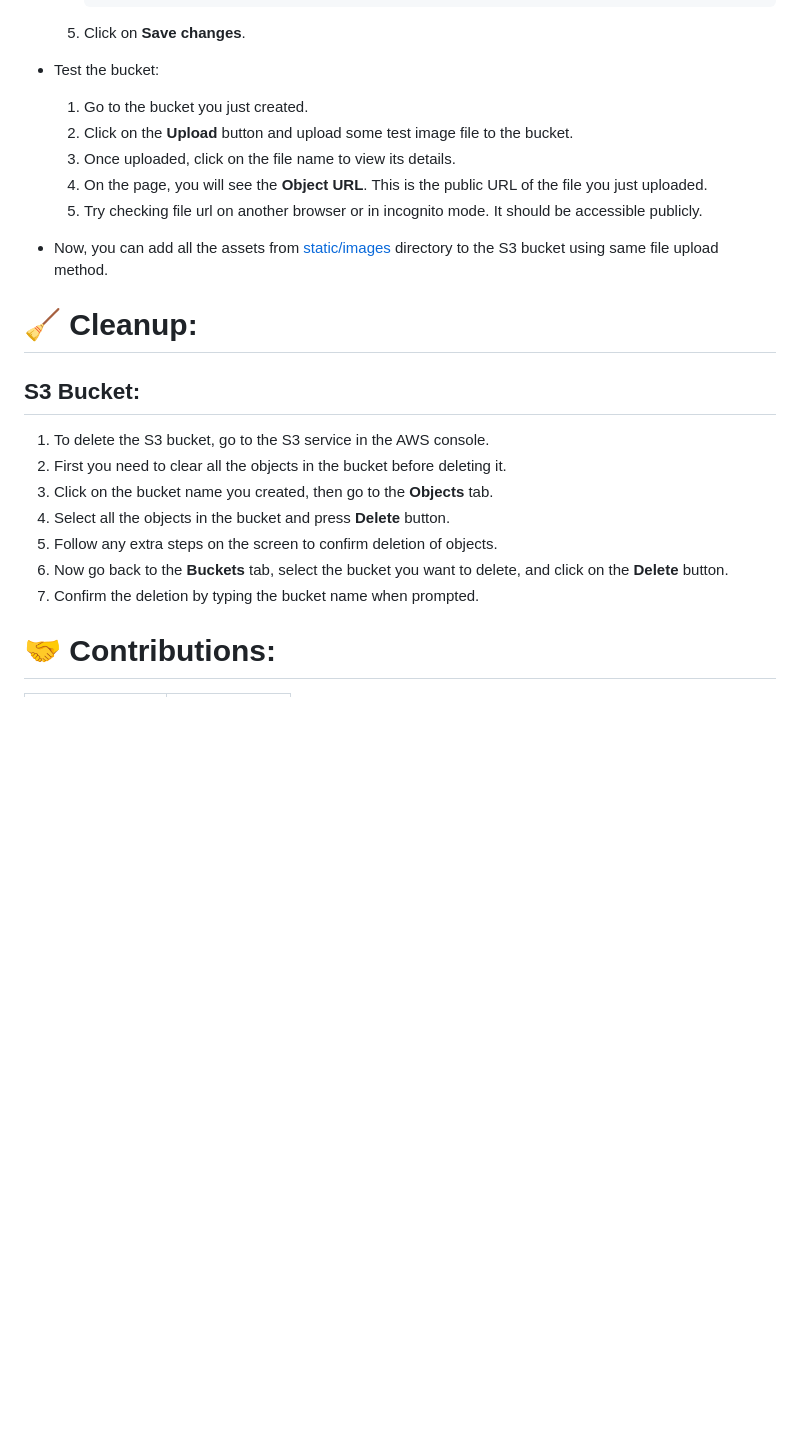
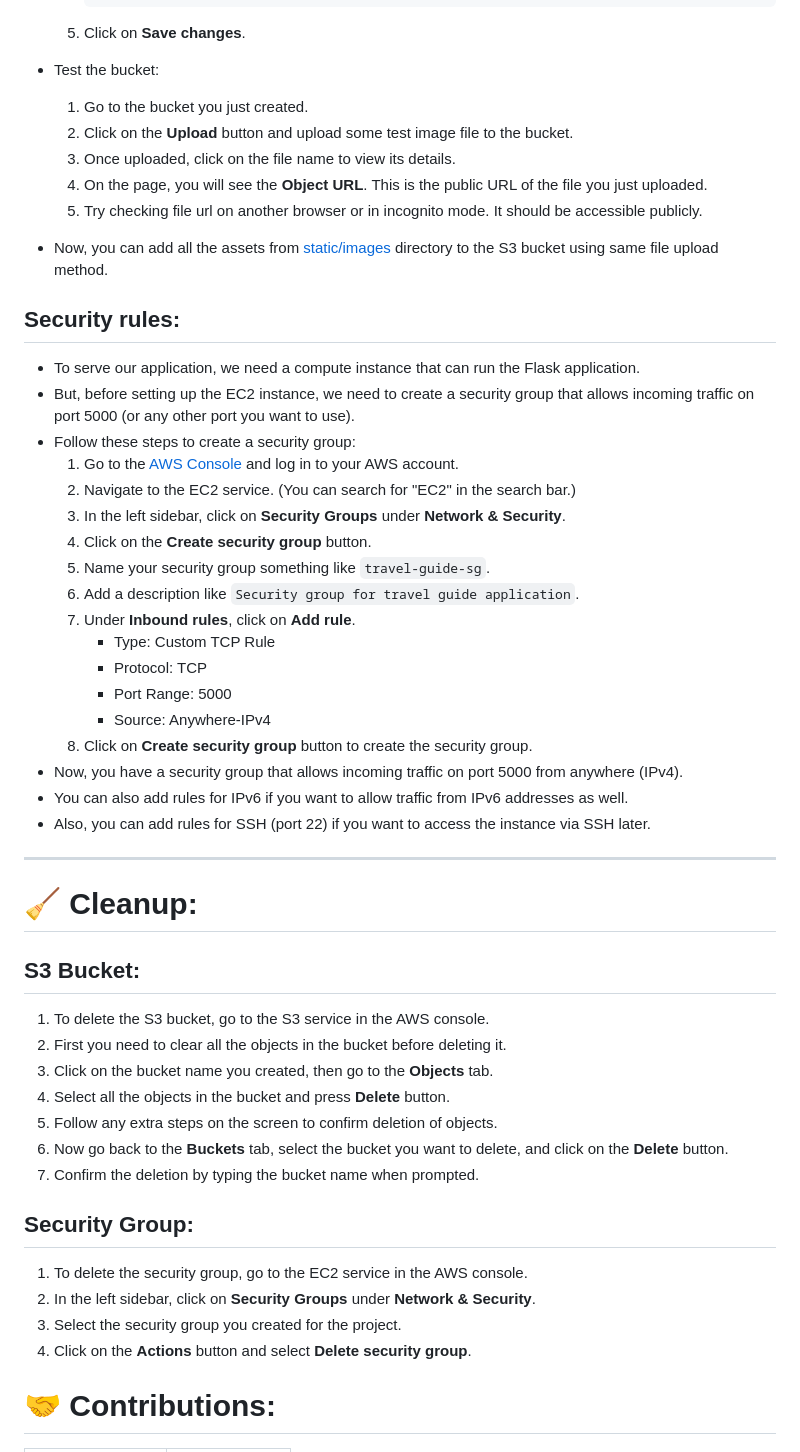
Before and after one commit to Bbs1412/aws_beginner_project, a Markdown page: README.md, the part around one of its changes. Drawn GitHub-style; blank space fills up the shorter version.

Commit message:
Add security group setup and cleanup instructions for deployment in README.md

````diff
--- a/README.md
+++ b/README.md
@@ -253,7 +246,6 @@ To run the project locally on your device first, follow these steps:
         }
         ```
     1. Click on **Save changes**.
-
 - Test the bucket:
     1. Go to the bucket you just created.
     1. Click on the **Upload** button and upload some test image file to the bucket.
@@ -264,6 +256,28 @@ To run the project locally on your device first, follow these steps:
 - Now, you can add all the assets from [static/images](static/images) directory to the S3 bucket using same file upload method.
 
 
+## Security rules:
+- To serve our application, we need a compute instance that can run the Flask application.
+- But, before setting up the EC2 instance, we need to create a security group that allows incoming traffic on port 5000 (or any other port you want to use).
+- Follow these steps to create a security group:
+    1. Go to the [AWS Console](https://console.aws.amazon.com/) and log in to your AWS account.
+    1. Navigate to the EC2 service. (You can search for "EC2" in the search bar.)
+    1. In the left sidebar, click on **Security Groups** under **Network & Security**.
+    1. Click on the **Create security group** button.
+    1. Name your security group something like `travel-guide-sg`.
+    1. Add a description like `Security group for travel guide application`.
+    1. Under **Inbound rules**, click on **Add rule**.
+        - Type: Custom TCP Rule
+        - Protocol: TCP
+        - Port Range: 5000
+        - Source: Anywhere-IPv4
+    1. Click on **Create security group** button to create the security group.
+- Now, you have a security group that allows incoming traffic on port 5000 from anywhere (IPv4).
+- You can also add rules for IPv6 if you want to allow traffic from IPv6 addresses as well.
+- Also, you can add rules for SSH (port 22) if you want to access the instance via SSH later.
+
+
+---
 
 # 🧹 Cleanup:
 
@@ -275,6 +289,13 @@ To run the project locally on your device first, follow these steps:
 1. Follow any extra steps on the screen to confirm deletion of objects.
 1. Now go back to the **Buckets** tab, select the bucket you want to delete, and click on the **Delete** button.
 1. Confirm the deletion by typing the bucket name when prompted.
+
+## Security Group:
+1. To delete the security group, go to the EC2 service in the AWS console.
+1. In the left sidebar, click on **Security Groups** under **Network & Security**.
+1. Select the security group you created for the project.
+1. Click on the **Actions** button and select **Delete security group**.
+
 
 
 
````
Also changed, not shown: other parts of README.md (+0 -7 lines).
